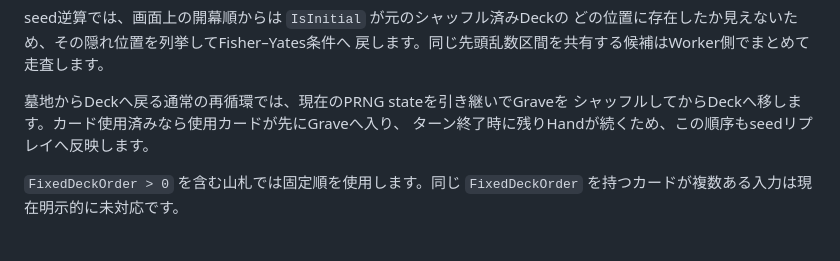
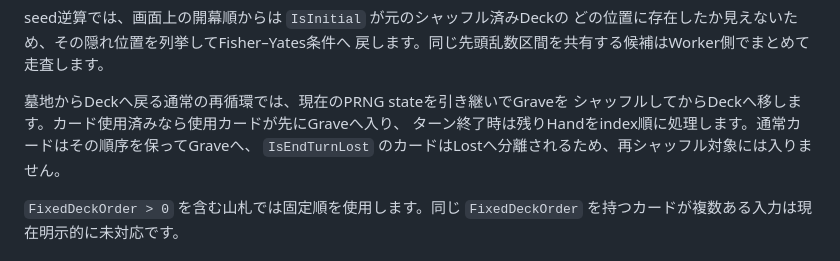
Before and after one commit to atuy1219/gakumas-sim, a Markdown page: README.md, the part around the change. Drawn GitHub-style.

Commit message:
Document native ResetHand recycle ordering

```diff
--- a/README.md
+++ b/README.md
@@ -95,7 +95,8 @@ seed逆算では、画面上の開幕順からは `IsInitial` が元のシャッ
 
 墓地からDeckへ戻る通常の再循環では、現在のPRNG stateを引き継いでGraveを
 シャッフルしてからDeckへ移します。カード使用済みなら使用カードが先にGraveへ入り、
-ターン終了時に残りHandが続くため、この順序もseedリプレイへ反映します。
+ターン終了時は残りHandをindex順に処理します。通常カードはその順序を保ってGraveへ、
+`IsEndTurnLost` のカードはLostへ分離されるため、再シャッフル対象には入りません。
 
 `FixedDeckOrder > 0` を含む山札では固定順を使用します。同じ `FixedDeckOrder` を持つカードが複数ある入力は現在明示的に未対応です。
 
```
